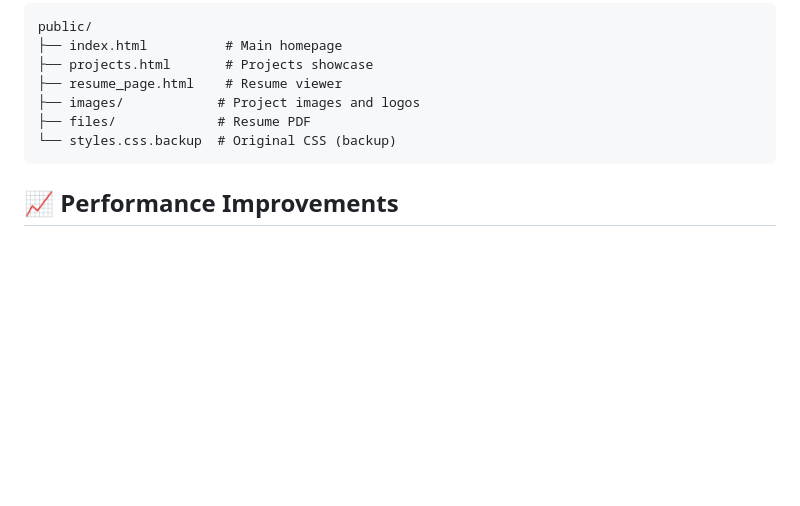
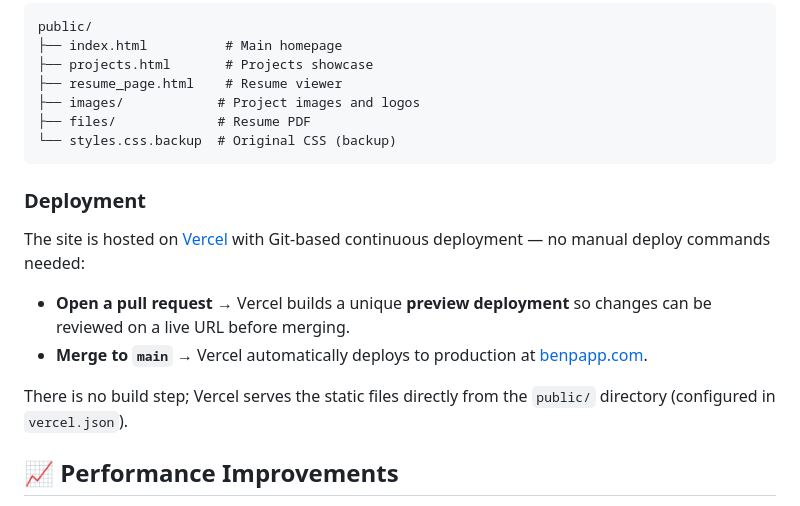
Before and after one commit to OneAsterisk/PortfolioV2, a Markdown page: README.md, the part around the change. Drawn GitHub-style; blank space fills up the shorter version.

Commit message:
Document the Vercel deploy workflow in the README

````diff
--- a/README.md
+++ b/README.md
@@ -105,6 +105,15 @@ public/
 └── styles.css.backup  # Original CSS (backup)
 ```
 
+### Deployment
+
+The site is hosted on [Vercel](https://vercel.com) with Git-based continuous deployment — no manual deploy commands needed:
+
+- **Open a pull request** → Vercel builds a unique **preview deployment** so changes can be reviewed on a live URL before merging.
+- **Merge to `main`** → Vercel automatically deploys to production at [benpapp.com](https://benpapp.com).
+
+There is no build step; Vercel serves the static files directly from the `public/` directory (configured in `vercel.json`).
+
 ## 📈 Performance Improvements
 
 - **Faster loading** with optimized images
````
